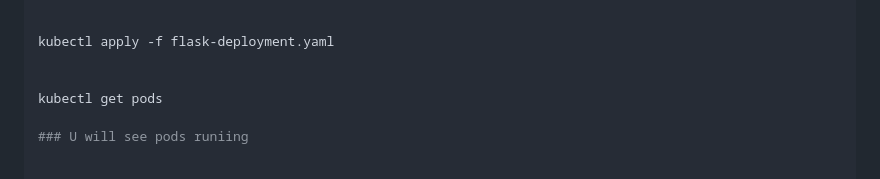
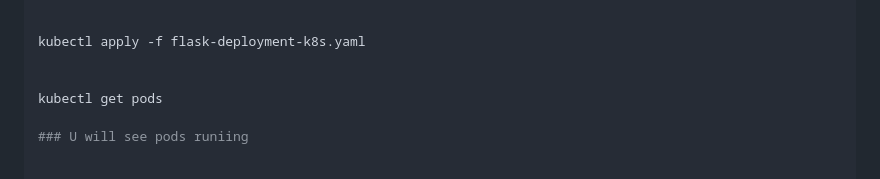
Before and after one commit to amaithi-sam/flipkart-product-recommendor-llmops, a Markdown page: README.md, the part around the change. Rendered like a GitHub page.

```diff
--- a/README.md
+++ b/README.md
@@ -163,7 +163,7 @@ kubectl create secret generic llmops-secrets \
   --from-literal=HUGGINGFACEHUB_API_TOKEN=""
 
 
-kubectl apply -f flask-deployment.yaml
+kubectl apply -f flask-deployment-k8s.yaml
 
 
 kubectl get pods
```
